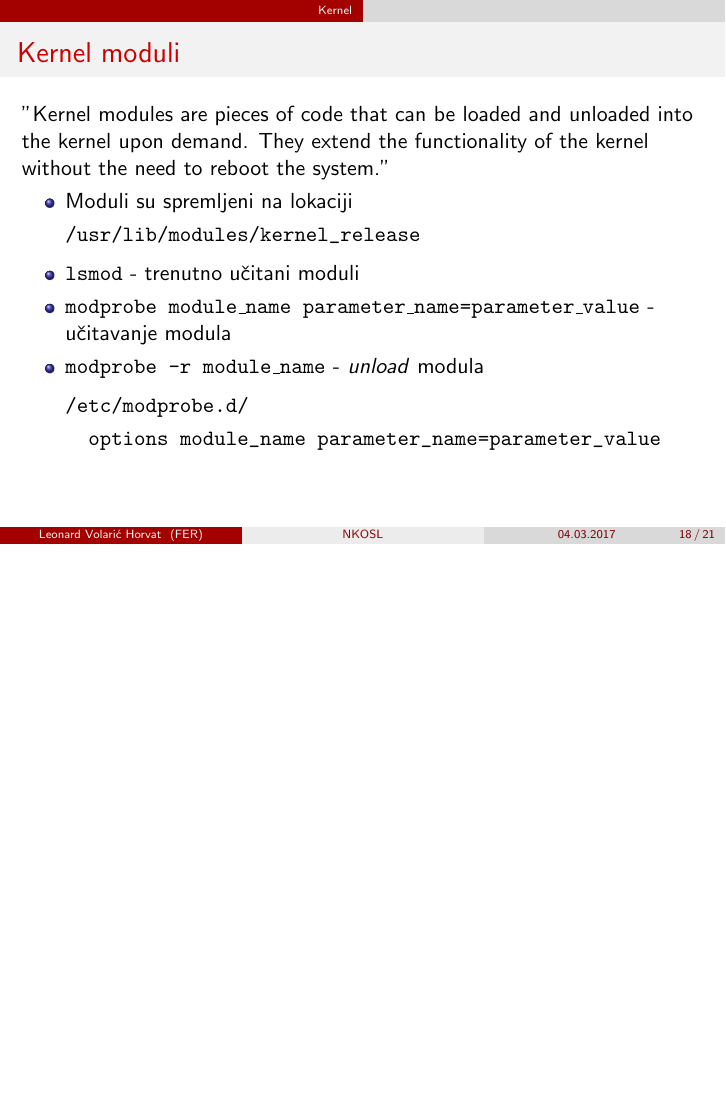
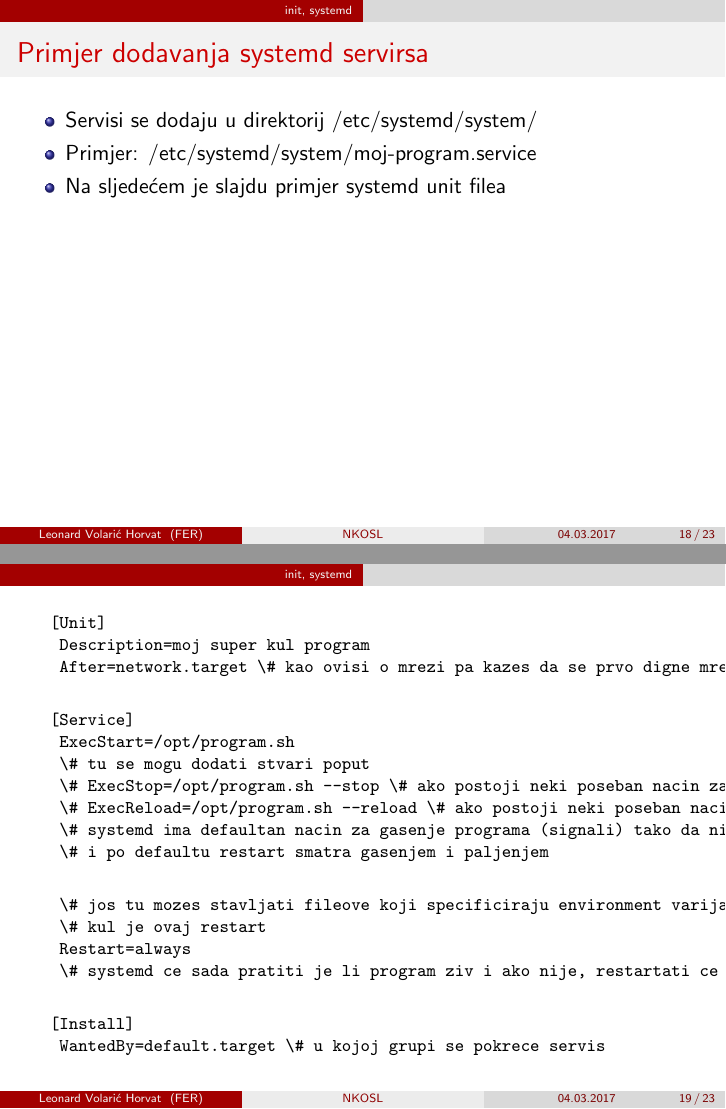
Before and after one commit to skuxy/NKOSL, LaTeX slides (1617/lectures/01_boot/01_boot.tex): page 18 of 21 before the commit and pages 18 and 19 of 23 after it, the two joined at a grey line, the shorter picture padded with empty space. Compiled offline with pdfLaTeX.

Commit message:
Added systemd unit file

```diff
--- a/1617/lectures/01_boot/01_boot.tex
+++ b/1617/lectures/01_boot/01_boot.tex
@@ -334,6 +335,43 @@
 			\end{itemize}
 
 	\end{itemize}
+\end{frame}
+
+\begin{frame}
+	\frametitle{Primjer dodavanja systemd servirsa}
+	\begin{itemize}
+		\item Servisi se dodaju u direktorij /etc/systemd/system/
+		\item Primjer: /etc/systemd/system/moj-program.service
+		\item Na sljedećem je slajdu primjer systemd unit filea
+	\end{itemize}
+\end{frame}
+
+\begin{frame}[fragile]
+	\footnotesize
+	\begin{verbatim}
+			[Unit]
+				Description=moj super kul program
+				After=network.target \# kao ovisi o mrezi pa kazes da se prvo digne mreza
+	\end{verbatim}
+	\begin{verbatim}
+			[Service]
+				ExecStart=/opt/program.sh
+				\# tu se mogu dodati stvari poput
+				\# ExecStop=/opt/program.sh --stop \# ako postoji neki poseban nacin za zaustaviti program
+				\# ExecReload=/opt/program.sh --reload \# ako postoji neki poseban nacin za restartati program
+				\# systemd ima defaultan nacin za gasenje programa (signali) tako da nije potrebno eksplicitno pisati to
+				\# i po defaultu restart smatra gasenjem i paljenjem
+	\end{verbatim}
+	\begin{verbatim}
+				\# jos tu mozes stavljati fileove koji specificiraju environment varijable
+				\# kul je ovaj restart
+				Restart=always
+				\# systemd ce sada pratiti je li program ziv i ako nije, restartati ce ga
+	\end{verbatim}
+	\begin{verbatim}
+			[Install]
+				WantedBy=default.target \# u kojoj grupi se pokrece servis
+	\end{verbatim}
 \end{frame}
 
 
```
Also changed, not shown: 1617/lectures/01_boot/unitfileexample.txt (added, +19 -0 lines), 1617/lectures/01_boot/01_boot.pdf, 1617/lectures/01_boot/01_boot.tex (5 more changed lines), 4 other files.
